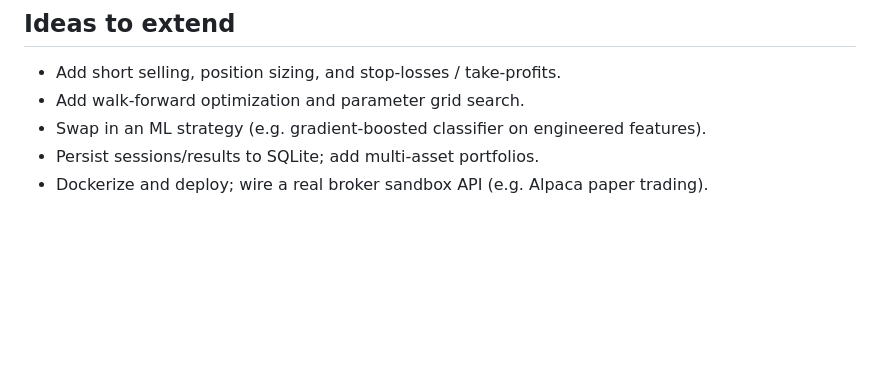
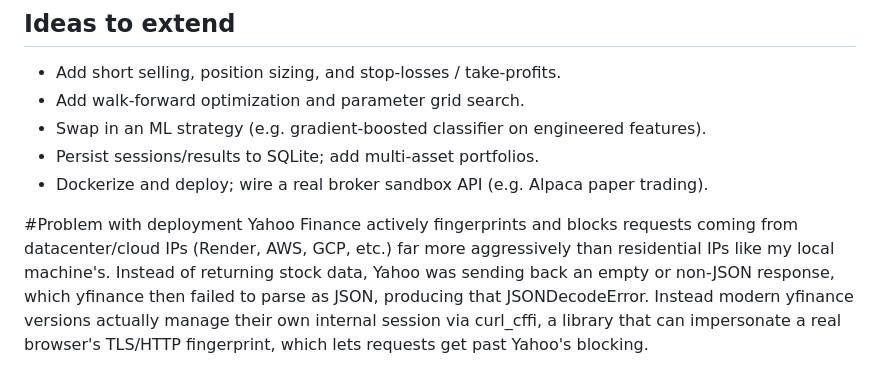
Before and after one commit to LuckyMan22-SuperMan/autonomous_trading_bot, a Markdown page: README.md, the part around the change. Rendered like a GitHub page; blank space fills up the shorter version.

Commit message:
updated problem with deployment in readme

```diff
--- a/README.md
+++ b/README.md
@@ -97,3 +97,7 @@ Pick a source in the dashboard (or via the `source` field / `TB_DATA_SOURCE` env
 - Swap in an ML strategy (e.g. gradient-boosted classifier on engineered features).
 - Persist sessions/results to SQLite; add multi-asset portfolios.
 - Dockerize and deploy; wire a real broker sandbox API (e.g. Alpaca paper trading).
+
+#Problem with deployment
+Yahoo Finance actively fingerprints and blocks requests coming from datacenter/cloud IPs (Render, AWS, GCP, etc.) far more aggressively than residential IPs like my local machine's. Instead of returning stock data, Yahoo was sending back an empty or non-JSON response, which yfinance then failed to parse as JSON, producing that JSONDecodeError.
+Instead modern yfinance versions actually manage their own internal session via curl_cffi, a library that can impersonate a real browser's TLS/HTTP fingerprint, which lets requests get past Yahoo's blocking.
```
